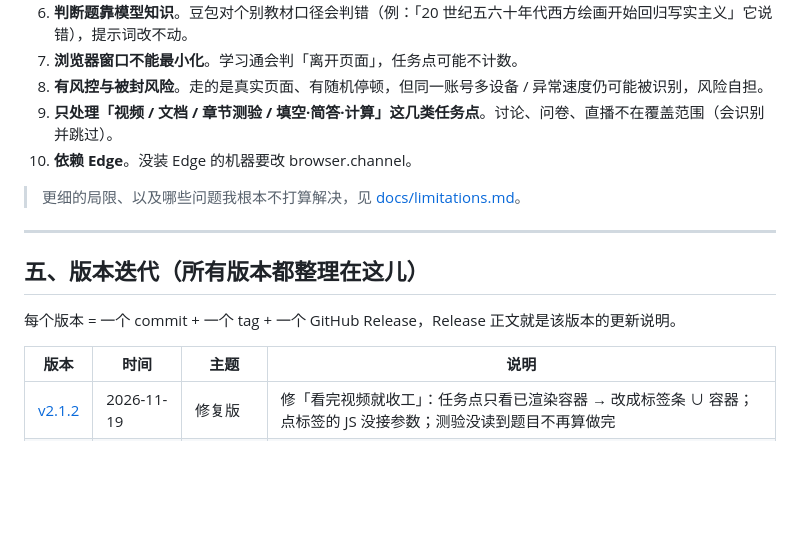
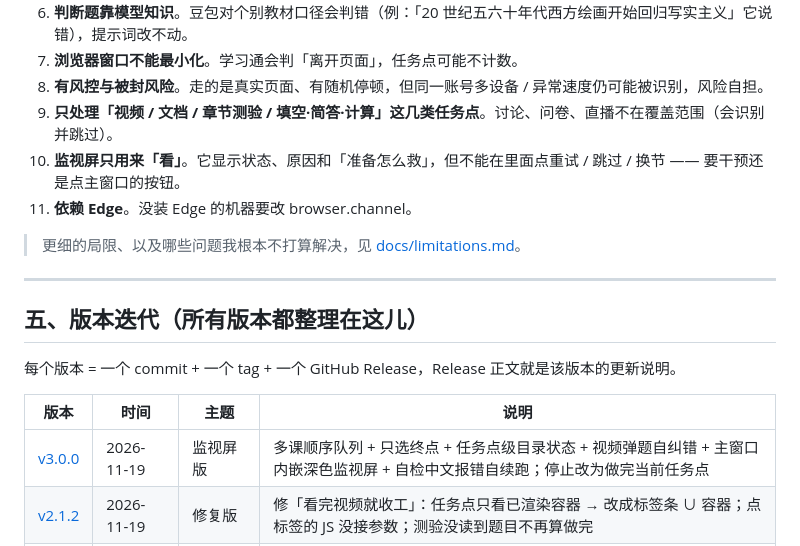
Before and after one commit to EliasNeko/xuanyan-qigong, a Markdown page: README.md, the part around one of its changes. Drawn GitHub-style; blank space fills up the shorter version.

```diff
--- a/README.md
+++ b/README.md
@@ -97,7 +99,8 @@ flowchart TD
 7. **浏览器窗口不能最小化**。学习通会判「离开页面」，任务点可能不计数。
 8. **有风控与被封风险**。走的是真实页面、有随机停顿，但同一账号多设备 / 异常速度仍可能被识别，风险自担。
 9. **只处理「视频 / 文档 / 章节测验 / 填空·简答·计算」这几类任务点**。讨论、问卷、直播不在覆盖范围（会识别并跳过）。
-10. **依赖 Edge**。没装 Edge 的机器要改 browser.channel。
+10. **监视屏只用来「看」**。它显示状态、原因和「准备怎么救」，但不能在里面点重试 / 跳过 / 换节 —— 要干预还是点主窗口的按钮。
+11. **依赖 Edge**。没装 Edge 的机器要改 browser.channel。
 
 > 更细的局限、以及哪些问题我根本不打算解决，见 [docs/limitations.md](docs/limitations.md)。
 
@@ -109,6 +112,7 @@ flowchart TD
 
 | 版本 | 时间 | 主题 | 说明 |
 | --- | --- | --- | --- |
+| [v3.0.0](docs/versions/v3.0.0.md) | 2026-11-19 | 监视屏版 | 多课顺序队列 + 只选终点 + 任务点级目录状态 + 视频弹题自纠错 + 主窗口内嵌深色监视屏 + 自检中文报错自续跑；停止改为做完当前任务点 |
 | [v2.1.2](docs/versions/v2.1.2.md) | 2026-11-19 | 修复版 | 修「看完视频就收工」：任务点只看已渲染容器 → 改成标签条 ∪ 容器；点标签的 JS 没接参数；测验没读到题目不再算做完 |
 | [v2.1.1](docs/versions/v2.1.1.md) | 2026-11-19 | 修复版 | 修「点开任务点就崩」的两个漏定义；顺手修两处同类未定义名 |
 | [v2.1.0](docs/versions/v2.1.0.md) | 2026-11-19 | v2 重置版 | 任务点按类型做（视频 / 文档 / 测验 / 填空简答）、目录实时同步、去掉计时休息、起止范围自选、界面与 logo 重做 |
```
Also changed, not shown: other parts of README.md (+27 -25 lines), CHANGELOG.md (+14 -0 lines), docs/versions/README.md (+1 -0 lines), docs/versions/v3.0.0.md (added, +162 -0 lines), assets/screenshot.png.
